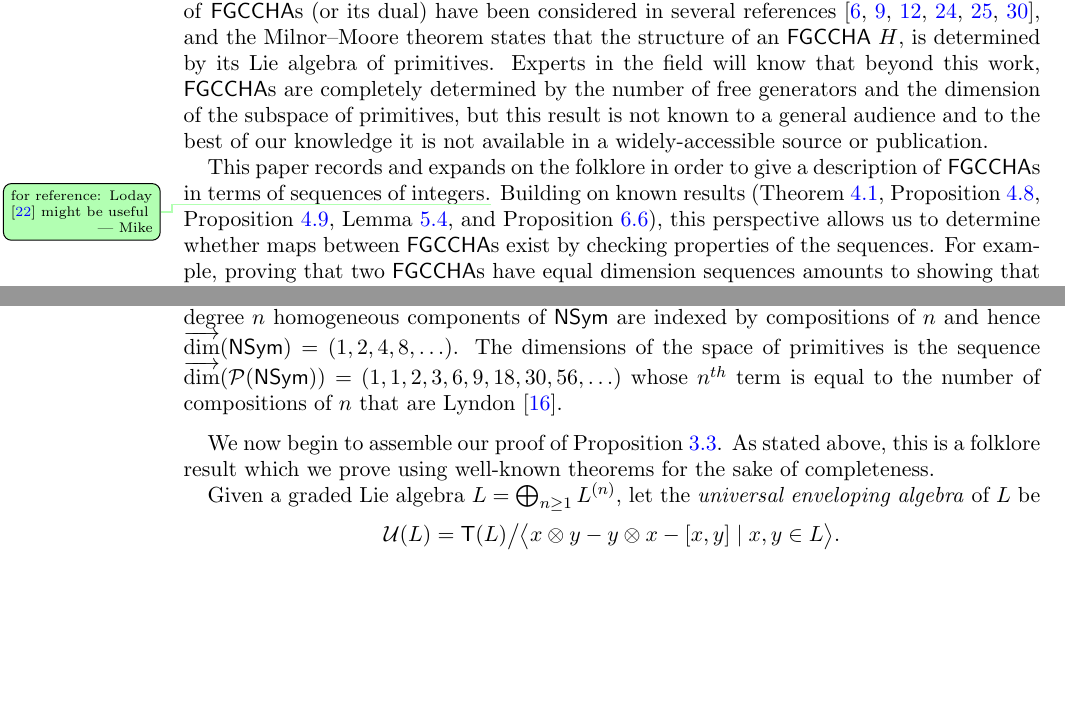
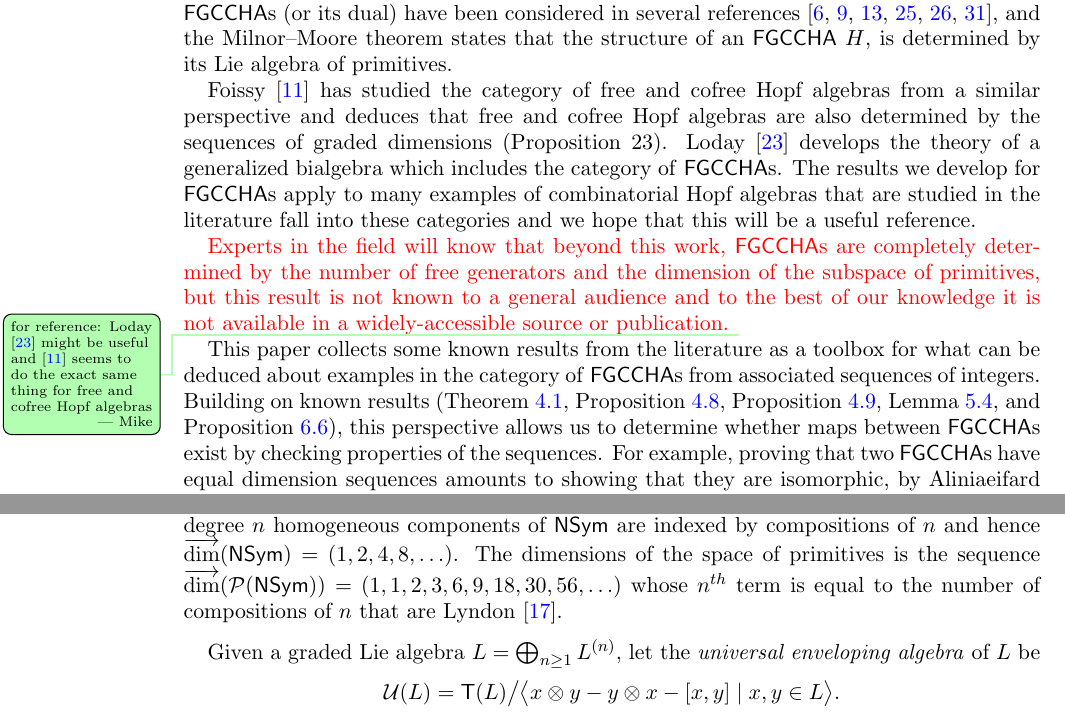
Before and after one commit to zabrocki/NCSym_catalan, a LaTeX paper (catalan_subalgebras.tex): two parts of pages 2 and 8 of 20, joined at a grey line, cut so that both start at the same text, the shorter picture padded with empty space. Compiled offline with pdfLaTeX.

Commit message:
address experts/fokelore add a couple of references

```diff
--- a/catalan_subalgebras.tex
+++ b/catalan_subalgebras.tex
@@ -154,9 +154,19 @@ We answer Problem~\ref{problem:motivating_calatan_question} by showing that all
 
 Beyond $\NCSym$, much work has gone into understanding specific examples including the \FGCCHAs of noncommutative symmetric functions (see Example~\ref{ex:NSym}), permutations (see Example~\ref{example:hopf_algebras_of_permutations}), and trees~\cite{AS05cc, GL09}.
 At a more general level, properties of the category of \FGCCHAs (or its dual) have been considered in several references~\cite{AT22, Block85, FP24, LodayRonco10, MM65, Reutenauer-FreeLieAlgebras}, and the Milnor--Moore theorem states that the structure of an \FGCCHA $H$, is determined by its Lie algebra of primitives.
-Experts in the field will know that beyond this work, \FGCCHAs are completely determined by the number of free generators and the dimension of the subspace of primitives, but this result is not known to a general audience and to the best of our knowledge it is not available in a widely-accessible source or publication.
-
-This paper records and expands on the folklore in order to give a description of \FGCCHAs in terms of sequences of integers.\mike{for reference: Loday \cite{L08} might be useful}
+
+Foissy \cite{F12} has studied the category of free and cofree Hopf
+algebras from a similar perspective and deduces that free
+and cofree Hopf algebras are also determined by the sequences of
+graded dimensions (Proposition 23).
+Loday \cite{L08} develops the theory of a generalized bialgebra which includes the category of \FGCCHAs.  The results we develop for \FGCCHAs apply to many examples of combinatorial Hopf algebras that are studied in the literature fall into these categories and we hope that this will be a useful reference.
+
+{\color{red}
+Experts in the field will know that beyond this work, \FGCCHAs are completely determined by the number of free generators and the dimension of the subspace of primitives, but this result is not known to a general audience and to the best of our knowledge it is not available in a widely-accessible source or publication.}
+\mike{for reference: Loday \cite{L08} might be useful and \cite{F12} seems to do the exact same thing for free and cofree Hopf algebras}
+
+
+This paper collects some known results from the literature as a toolbox for what can be deduced about examples in the category of \FGCCHAs from associated sequences of integers.
 Building on known results (Theorem~\ref{thm:AT}, Proposition~\ref{prop:LieToFree}, Proposition~\ref{prop:indecomposable generators}, Lemma~\ref{lemma:primitive generators}, and Proposition \ref{lem:ShiWitt}), this perspective allows us to determine whether maps between \FGCCHAs exist by checking properties of the sequences.
 For example, proving that two \FGCCHAs have equal dimension sequences amounts to showing that they are isomorphic, by Aliniaeifard and Thiem's result.
 
@@ -639,8 +650,8 @@ whose $n^{th}$ term is equal to the number
 of compositions of $n$ that are Lyndon \cite{H07}.
 \end{example}
 
-We now begin to assemble our proof of Proposition~\ref{prop:SequencesAsHopfStructures}.
-As stated above, this is a folklore result which we prove using well-known theorems for the sake of completeness.
+%We now begin to assemble our proof of Proposition~\ref{prop:SequencesAsHopfStructures}.
+%As stated above, this is a folklore result which we prove using well-known theorems for the sake of completeness.
 
 Given a graded Lie algebra $L = \bigoplus_{n \ge 1} L^{(n)}$, let the \emph{universal enveloping algebra} of $L$ be
 \[
```
Also changed, not shown: catalan_subalgebras.tex (5 more changed lines).
